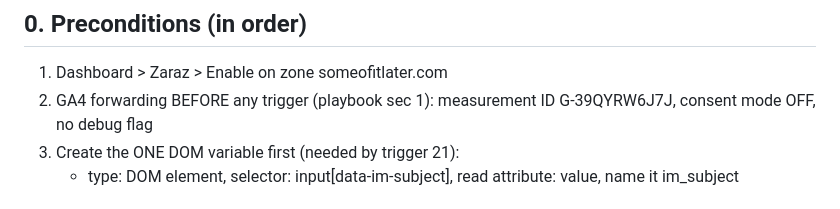
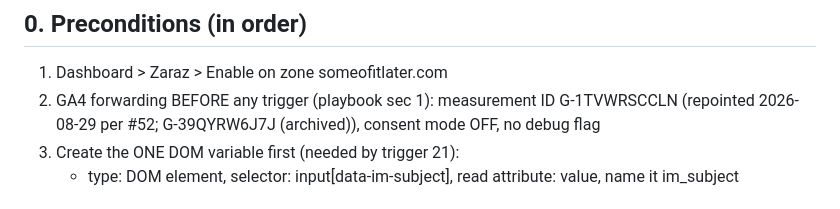
Before and after one commit to allofitnow/allofitnow-website, a Markdown page: deploy/zaraz-entry-sheet.md, the part around the change. Rendered like a GitHub page.

```diff
--- a/deploy/zaraz-entry-sheet.md
+++ b/deploy/zaraz-entry-sheet.md
@@ -8,7 +8,7 @@ Zone someofitlater.com is ACTIVE; serving is behind the zone route
 
 1. Dashboard > Zaraz > Enable on zone someofitlater.com
 2. GA4 forwarding BEFORE any trigger (playbook sec 1): measurement ID
-   G-39QYRW6J7J, consent mode OFF, no debug flag
+   G-1TVWRSCCLN (repointed 2026-08-29 per #52; G-39QYRW6J7J (archived)), consent mode OFF, no debug flag
 3. Create the ONE DOM variable first (needed by trigger 21):
    - type: DOM element, selector: input[data-im-subject],
      read attribute: value, name it im_subject
```
Also changed, not shown: deploy/zaraz-dashboard-playbook.md (+1 -1 lines).
